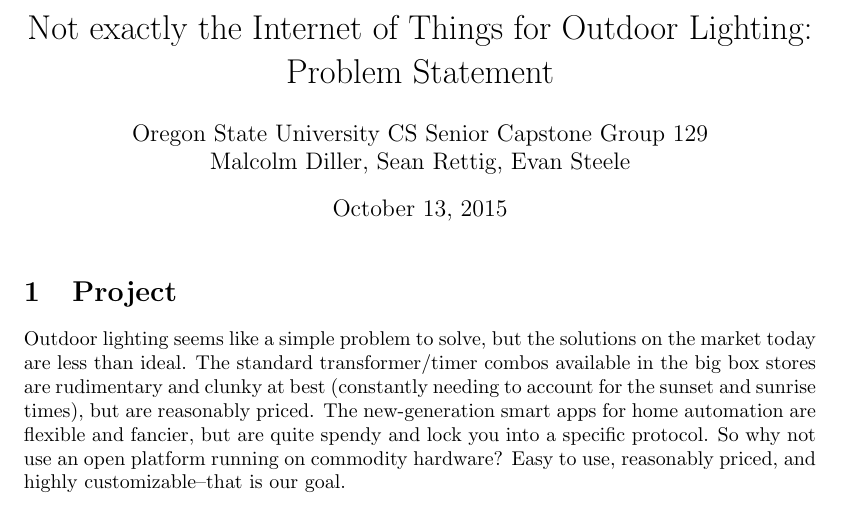
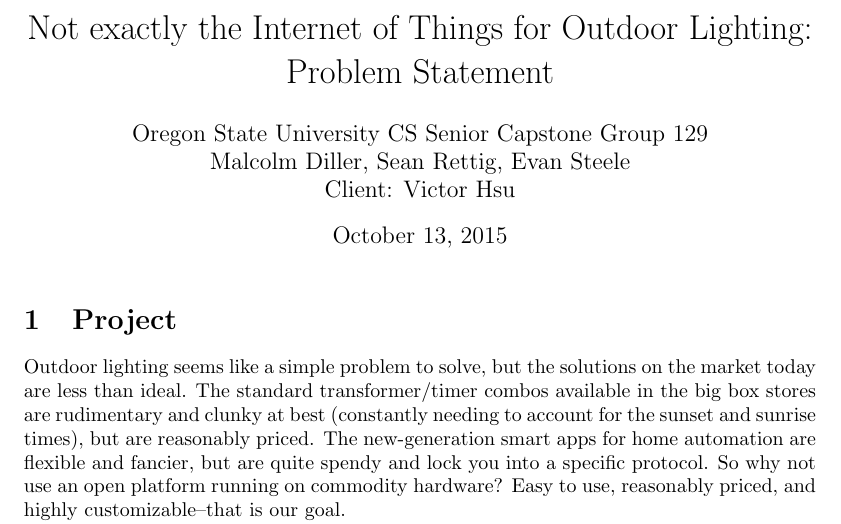
Before and after one commit to capstone22-Pilight/cs-senior-capstone, a LaTeX document (docs/problem_statement/problem_statement.tex): part of the page, cut so that both start at the same text. Compiled offline with pdfLaTeX.

Commit message:
problem statement: add client's name

```diff
--- a/docs/problem_statement/problem_statement.tex
+++ b/docs/problem_statement/problem_statement.tex
@@ -3,7 +3,7 @@
 \usepackage[margin=1.5in]{geometry}
 
 \title{Not exactly the Internet of Things for Outdoor Lighting: Problem Statement}
-\author{Oregon State University CS Senior Capstone Group 129\\Malcolm Diller, Sean Rettig, Evan Steele}
+\author{Oregon State University CS Senior Capstone Group 129\\Malcolm Diller, Sean Rettig, Evan Steele\\Client: Victor Hsu}
 \date{\today}
 
 \begin{document}
```
